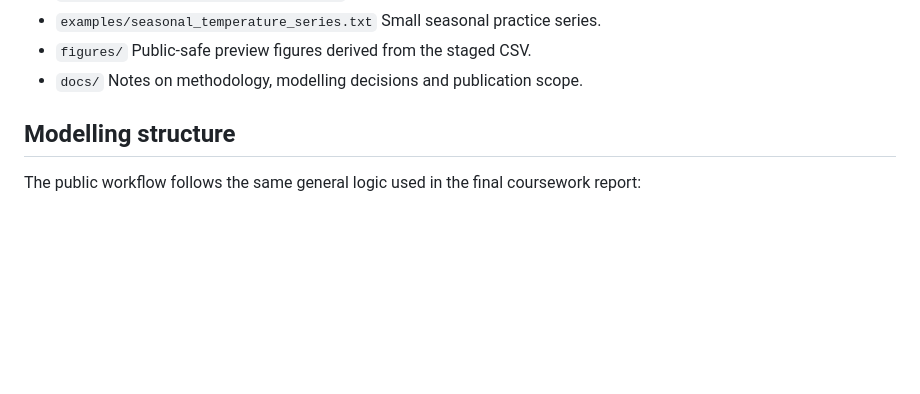
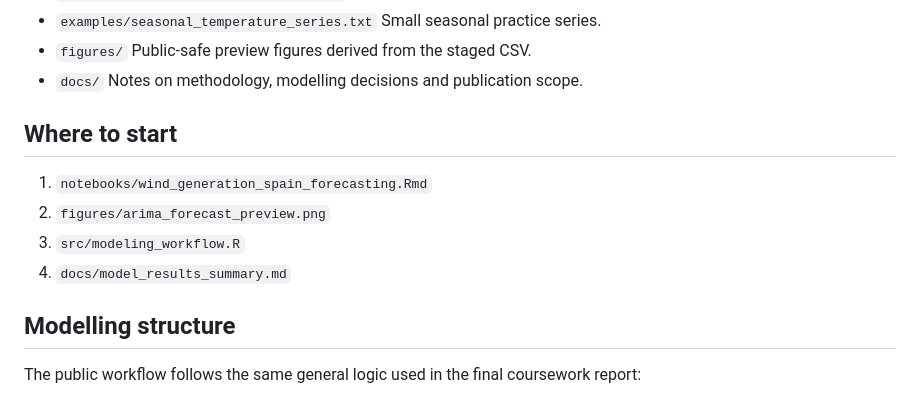
Before and after one commit to VictorRoAlb/time-series-forecasting-methods, a Markdown page: README.md, the part around the change. Drawn GitHub-style; blank space fills up the shorter version.

Commit message:
Add forecasting notebook entry points

```diff
--- a/README.md
+++ b/README.md
@@ -43,6 +43,13 @@ The final local coursework report contained more modelling detail than the first
   Public-safe preview figures derived from the staged CSV.
 - `docs/`
   Notes on methodology, modelling decisions and publication scope.
+
+## Where to start
+
+1. `notebooks/wind_generation_spain_forecasting.Rmd`
+2. `figures/arima_forecast_preview.png`
+3. `src/modeling_workflow.R`
+4. `docs/model_results_summary.md`
 
 ## Modelling structure
 
```
Also changed, not shown: notebooks/README.md (added, +13 -0 lines).
